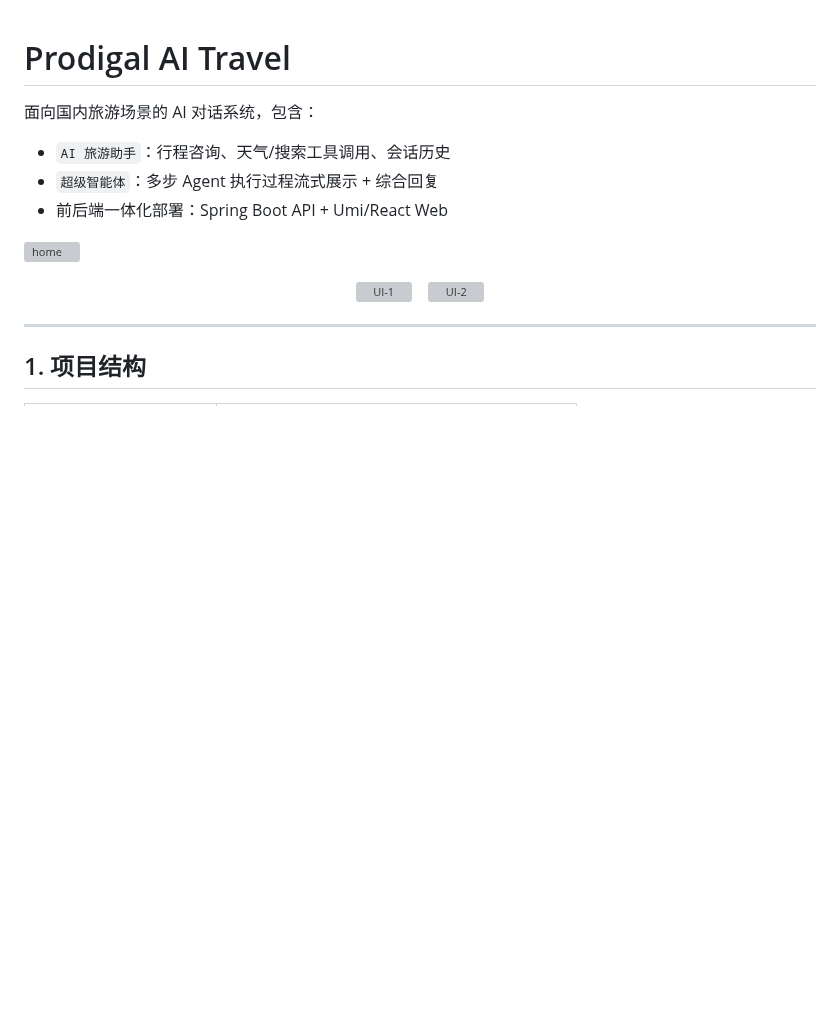
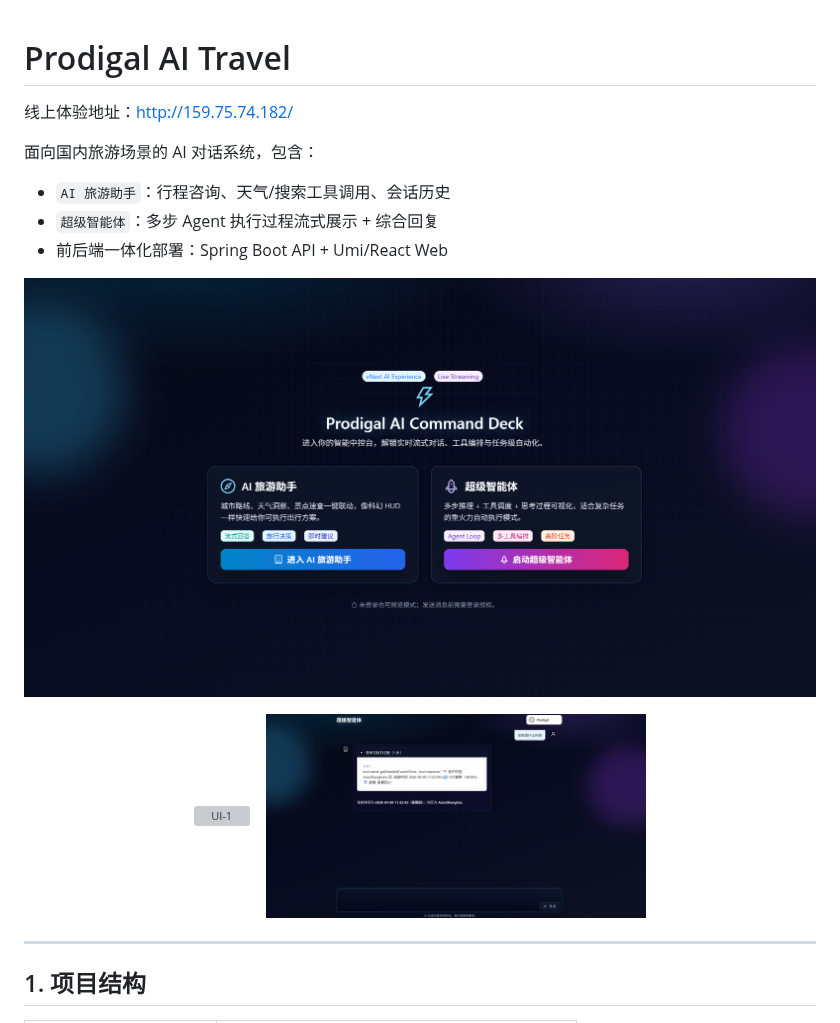
Before and after one commit to StarsTears/prodigal-ai-travel, a Markdown page: README.md, the part around the change. Rendered like a GitHub page; pictures changed too: img/img.png (added), img/img_2.png (added); blank space fills up the shorter version; grey boxes are pictures that could not be loaded.

```diff
--- a/README.md
+++ b/README.md
@@ -1,4 +1,5 @@
 # Prodigal AI Travel
+线上体验地址：http://159.75.74.182/
 
 面向国内旅游场景的 AI 对话系统，包含：
 
@@ -6,11 +7,11 @@
 - `超级智能体`：多步 Agent 执行过程流式展示 + 综合回复
 - 前后端一体化部署：Spring Boot API + Umi/React Web
 
-![home](img/img_home.png)
+![home](img/img.png)
 <p align="center">
-  <img src="img/img_01.png" alt="UI-1" width="48%" />
+  <img src="img/img_1.png" alt="UI-1" width="48%" />
   &nbsp;&nbsp;
-  <img src="img/img_02.png" alt="UI-2" width="48%" />
+  <img src="img/img_2.png" alt="UI-2" width="48%" />
 </p>
 
 ---
```
Also changed, not shown: 7 other files.
